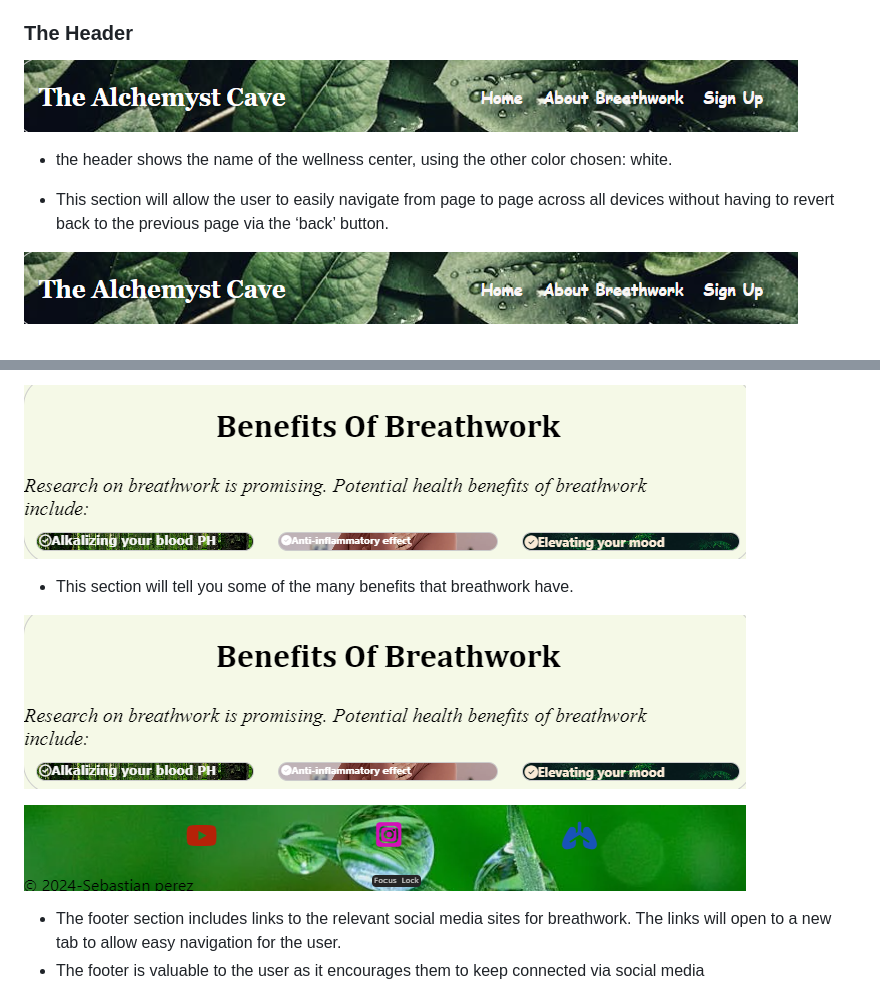
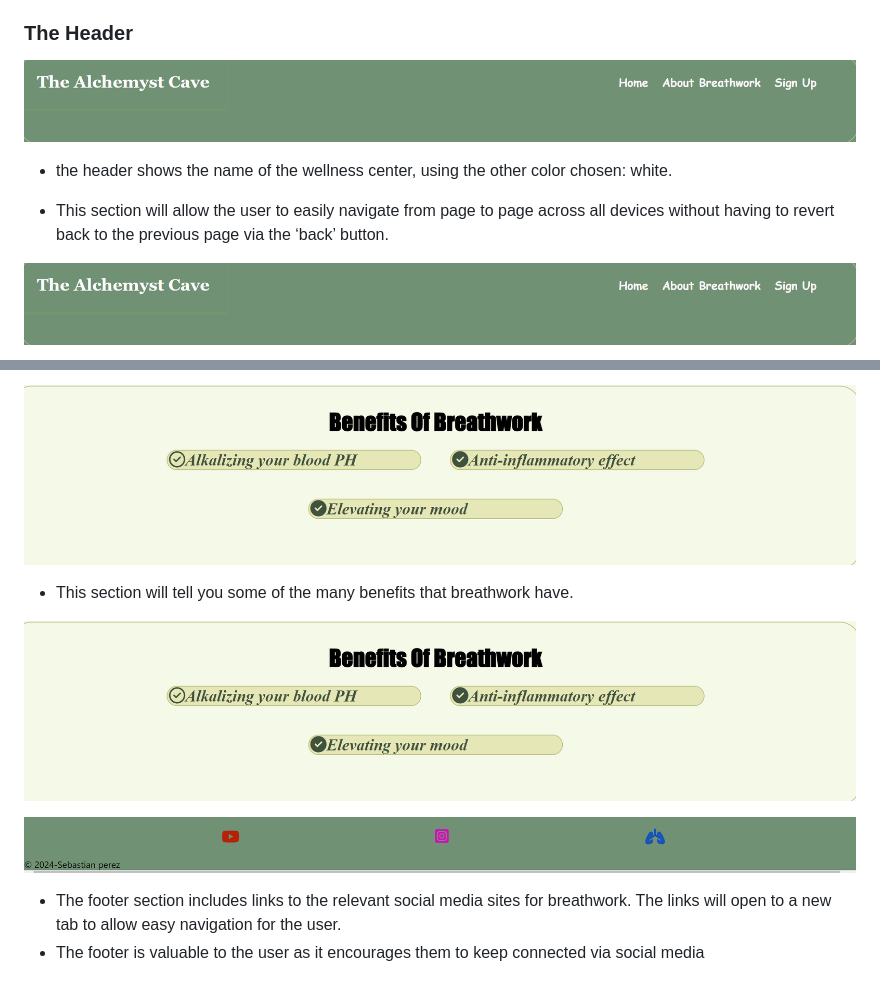
Before and after one commit to LionelWise77/PP1-The-Alchemist-Cave, a Markdown page: README.md, 2 parts joined by grey strips. Rendered like a GitHub page.

```diff
--- a/README.md
+++ b/README.md
@@ -17,11 +17,11 @@ The alchemyst Cave is a site were you can learn differents techniques of Breathw
 
 ### The Header
 
-![Header](/assets/css/images/header%20screen.png)
+![Header](/assets/css/images/header-resubmit.png)
 
   * the header shows the name of the wellness center, using the other color chosen: white.
 
   * This section will allow the user to easily navigate from page to page across all devices without having to revert back to the previous page via the ‘back’ button.
 
-![Nav Bar](https://github.com/LionelWise77/PP1-The-Alchemist-Cave/blob/main/assets/css/images/header%20screen.png)
+![Nav Bar](https://github.com/LionelWise77/PP1-The-Alchemist-Cave/blob/main/assets/css/images/header-resubmit.png)
 
@@ -34,13 +34,13 @@ The alchemyst Cave is a site were you can learn differents techniques of Breathw
 
-![Benefits](/assets/css/images/content2%20screen.png)
+![Benefits](/assets/css/images/benefits-resubmit.png)
 
 
   - This section will tell you some of the many benefits that breathwork have.
 
 
-![Meetup Times](https://github.com/LionelWise77/PP1-The-Alchemist-Cave/blob/main/assets/css/images/content2%20screen.png)
+![Meetup Times](https://github.com/LionelWise77/PP1-The-Alchemist-Cave/blob/main/assets/css/images/benefits-resubmit.png)
 
-![Footer](/assets/css/images/footer%20screen.png)
+![Footer](/assets/css/images/footer.resubmit.png)
 
   - The footer section includes links to the relevant social media sites for breathwork. The links will open to a new tab to allow easy navigation for the user.
   - The footer is valuable to the user as it encourages them to keep connected via social media
```
Also changed, not shown: other parts of README.md (+6 -6 lines).
